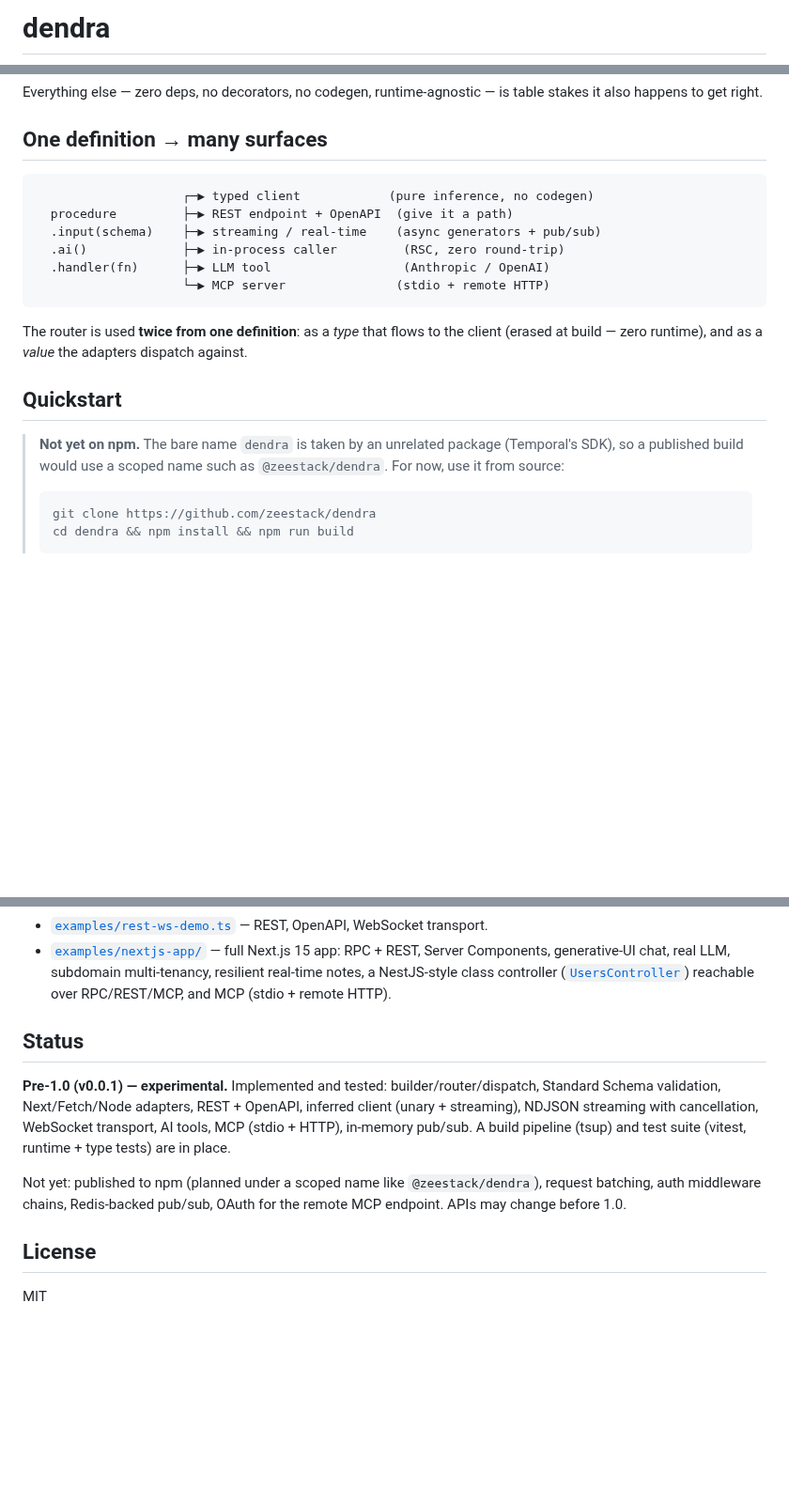
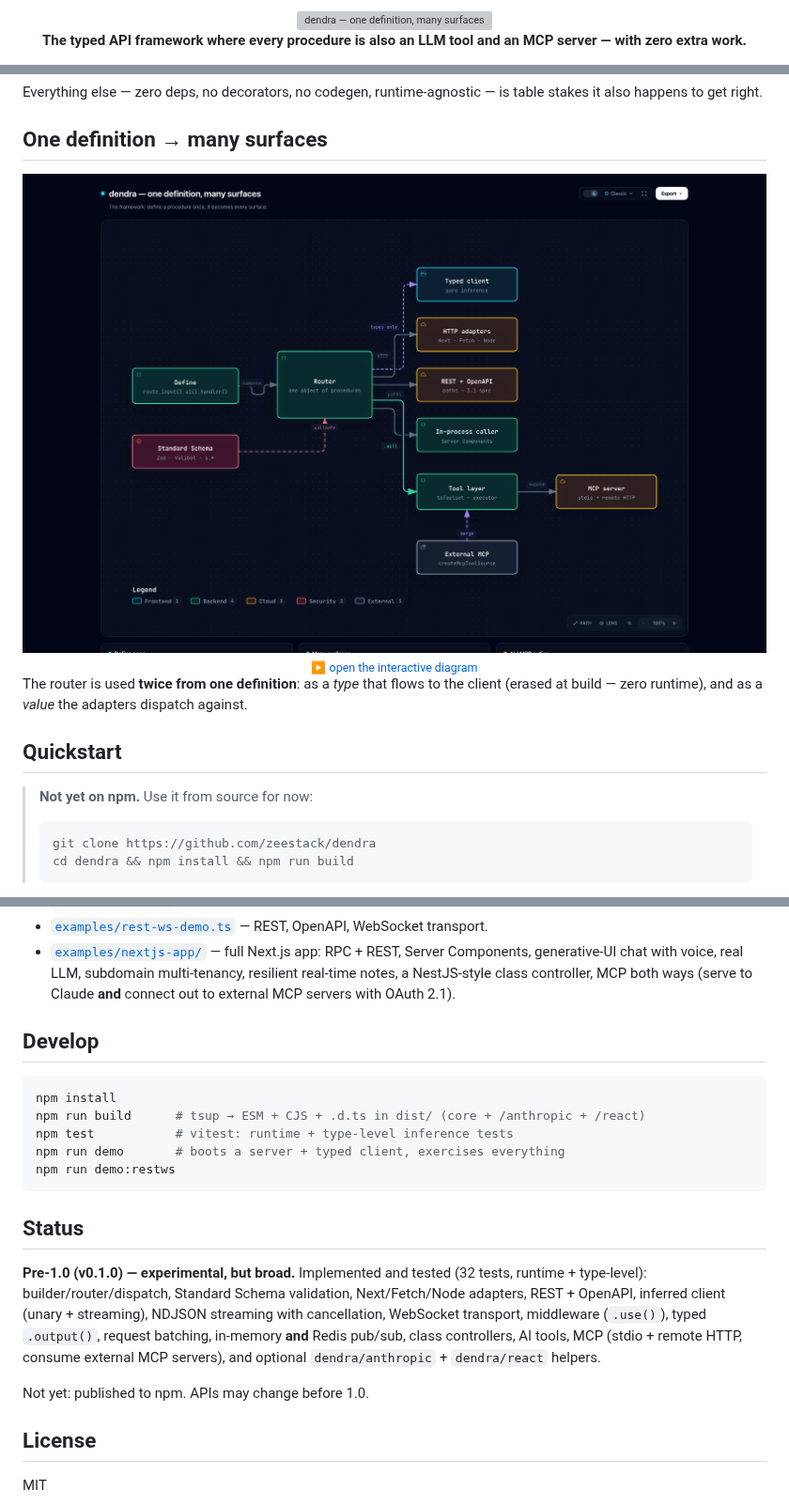
Before and after one commit to zeestack/dendra, a Markdown page: README.md, 3 parts joined by grey strips. Shown at 94% size. Drawn GitHub-style; pictures changed too: assets/arch-framework.png (added); blank space fills up the shorter version; grey boxes are pictures that could not be loaded.

````diff
--- a/README.md
+++ b/README.md
@@ -1,3 +1,9 @@
-# dendra
+<div align="center">
+
+<img src="assets/dendra-banner.svg" alt="dendra — one definition, many surfaces" width="620">
+
+<br>
+
+**The typed API framework where every procedure is also an LLM tool and an MCP server — with zero extra work.**
 
 [![CI](https://github.com/zeestack/dendra/actions/workflows/ci.yml/badge.svg)](https://github.com/zeestack/dendra/actions/workflows/ci.yml)
@@ -45,14 +56,11 @@ table stakes it also happens to get right.
 
 ## One definition → many surfaces
 
-```
-                    ┌─▶ typed client            (pure inference, no codegen)
-  procedure         ├─▶ REST endpoint + OpenAPI  (give it a path)
-  .input(schema)    ├─▶ streaming / real-time    (async generators + pub/sub)
-  .ai()             ├─▶ in-process caller         (RSC, zero round-trip)
-  .handler(fn)      ├─▶ LLM tool                  (Anthropic / OpenAI)
-                    └─▶ MCP server               (stdio + remote HTTP)
-```
+<div align="center">
+<img src="assets/arch-framework.png" alt="dendra framework architecture: one definition branches into typed client, REST + OpenAPI, in-process caller, streaming, LLM tools, and an MCP server" width="820">
+<br>
+<sub><a href="https://htmlpreview.github.io/?https://github.com/zeestack/dendra/blob/main/docs/architecture/framework.html">▶ open the interactive diagram</a></sub>
+</div>
 
 The router is used **twice from one definition**: as a *type* that flows to the
 client (erased at build — zero runtime), and as a *value* the adapters dispatch
@@ -60,9 +68,7 @@ against.
 
 ## Quickstart
 
-> **Not yet on npm.** The bare name `dendra` is taken by an unrelated package
-> (Temporal's SDK), so a published build would use a scoped name such as
-> `@zeestack/dendra`. For now, use it from source:
+> **Not yet on npm.** Use it from source for now:
 >
 > ```bash
 > git clone https://github.com/zeestack/dendra
@@ -327,22 +304,32 @@ the typed-procedure and tool-shaping primitives live in the framework.
 - [`examples/demo.ts`](examples/demo.ts) — caller, unary, validation, streaming, AI tools, pub/sub.
 - [`examples/rest-ws-demo.ts`](examples/rest-ws-demo.ts) — REST, OpenAPI, WebSocket transport.
-- [`examples/nextjs-app/`](examples/nextjs-app/) — full Next.js 15 app: RPC + REST,
-  Server Components, generative-UI chat, real LLM, subdomain multi-tenancy,
-  resilient real-time notes, a NestJS-style class controller
-  ([`UsersController`](examples/nextjs-app/server/users.controller.ts)) reachable
-  over RPC/REST/MCP, and MCP (stdio + remote HTTP).
+- [`examples/nextjs-app/`](examples/nextjs-app/) — full Next.js app: RPC + REST,
+  Server Components, generative-UI chat with voice, real LLM, subdomain
+  multi-tenancy, resilient real-time notes, a NestJS-style class controller, MCP
+  both ways (serve to Claude **and** connect out to external MCP servers with
+  OAuth 2.1).
+
+## Develop
+
+```bash
+npm install
+npm run build      # tsup → ESM + CJS + .d.ts in dist/ (core + /anthropic + /react)
+npm test           # vitest: runtime + type-level inference tests
+npm run demo       # boots a server + typed client, exercises everything
+npm run demo:restws
+```
 
 ## Status
 
-**Pre-1.0 (v0.0.1) — experimental.** Implemented and tested: builder/router/dispatch,
-Standard Schema validation, Next/Fetch/Node adapters, REST + OpenAPI, inferred
-client (unary + streaming), NDJSON streaming with cancellation, WebSocket
-transport, AI tools, MCP (stdio + HTTP), in-memory pub/sub. A build pipeline
-(tsup) and test suite (vitest, runtime + type tests) are in place.
+**Pre-1.0 (v0.1.0) — experimental, but broad.** Implemented and tested
+(32 tests, runtime + type-level): builder/router/dispatch, Standard Schema
+validation, Next/Fetch/Node adapters, REST + OpenAPI, inferred client (unary +
+streaming), NDJSON streaming with cancellation, WebSocket transport, middleware
+(`.use()`), typed `.output()`, request batching, in-memory **and** Redis pub/sub,
+class controllers, AI tools, MCP (stdio + remote HTTP, consume external MCP
+servers), and optional `dendra/anthropic` + `dendra/react` helpers.
 
-Not yet: published to npm (planned under a scoped name like `@zeestack/dendra`),
-request batching, auth middleware chains, Redis-backed pub/sub, OAuth for the
-remote MCP endpoint. APIs may change before 1.0.
+Not yet: published to npm. APIs may change before 1.0.
 
 ## License
 
````
Also changed, not shown: other parts of README.md (+40 -64 lines), ARCHITECTURE.md (+10 -0 lines), assets/arch-example.png (added), 7 other files.
